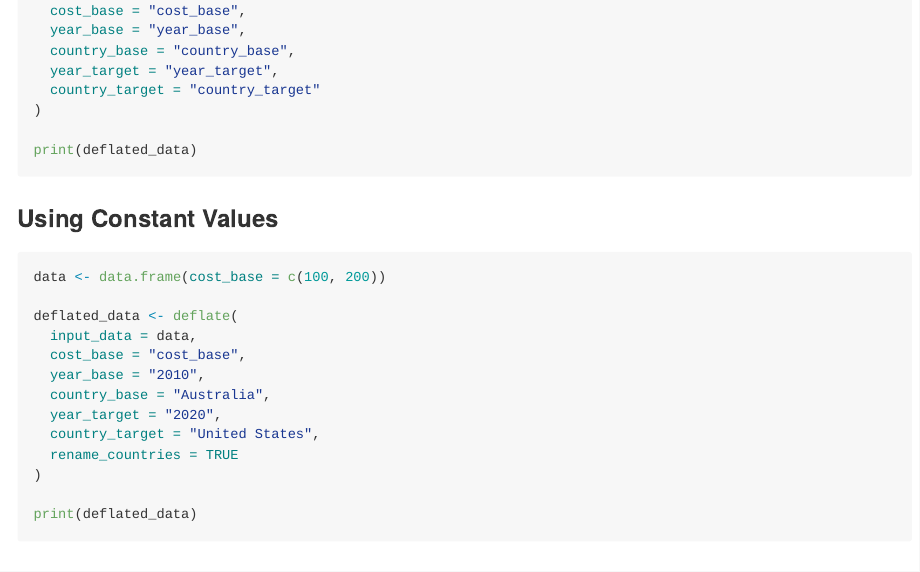
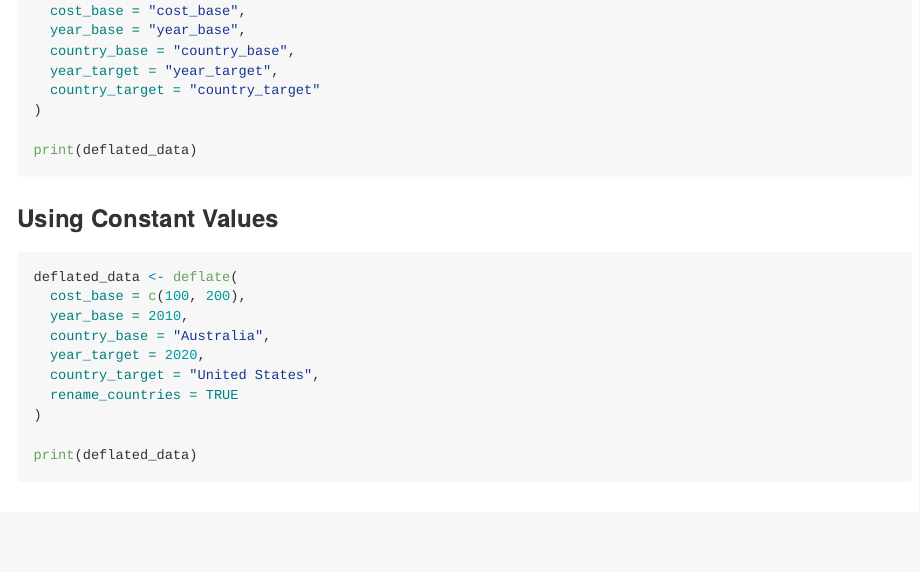
Before and after one commit to jrob95/costDeflateR, an R Markdown document (README.Rmd): the page in a window 1100 px wide, from 950 px down. The pictures show the output file README.md that the author committed with the source, drawn offline in the style of GitHub; badge pictures from the web are left out.

Commit message:
update usage in README

````diff
--- a/README.Rmd
+++ b/README.Rmd
@@ -69,14 +69,11 @@ print(deflated_data)
 ### Using Constant Values
 
 ```r
-data <- data.frame(cost_base = c(100, 200))
-
 deflated_data <- deflate(
-  input_data = data,
-  cost_base = "cost_base",
-  year_base = "2010",
+  cost_base = c(100, 200),
+  year_base = 2010,
   country_base = "Australia",
-  year_target = "2020",
+  year_target = 2020,
   country_target = "United States",
   rename_countries = TRUE
 )
````
Also changed, not shown: README.md.
